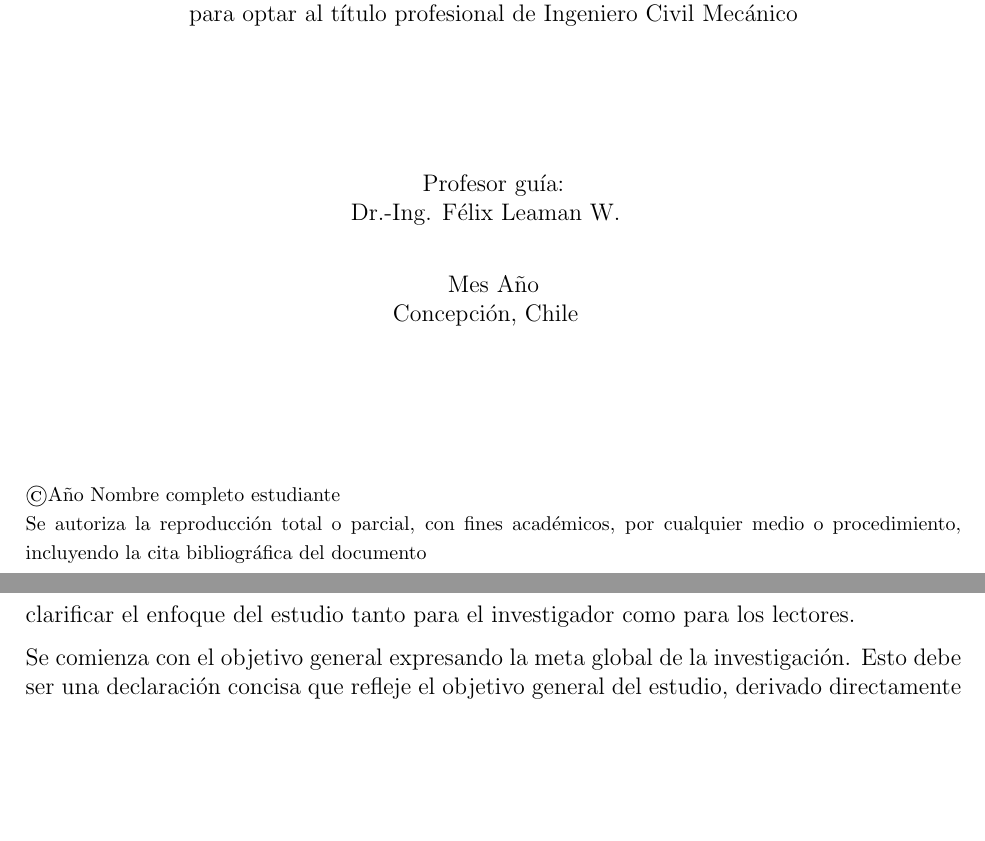
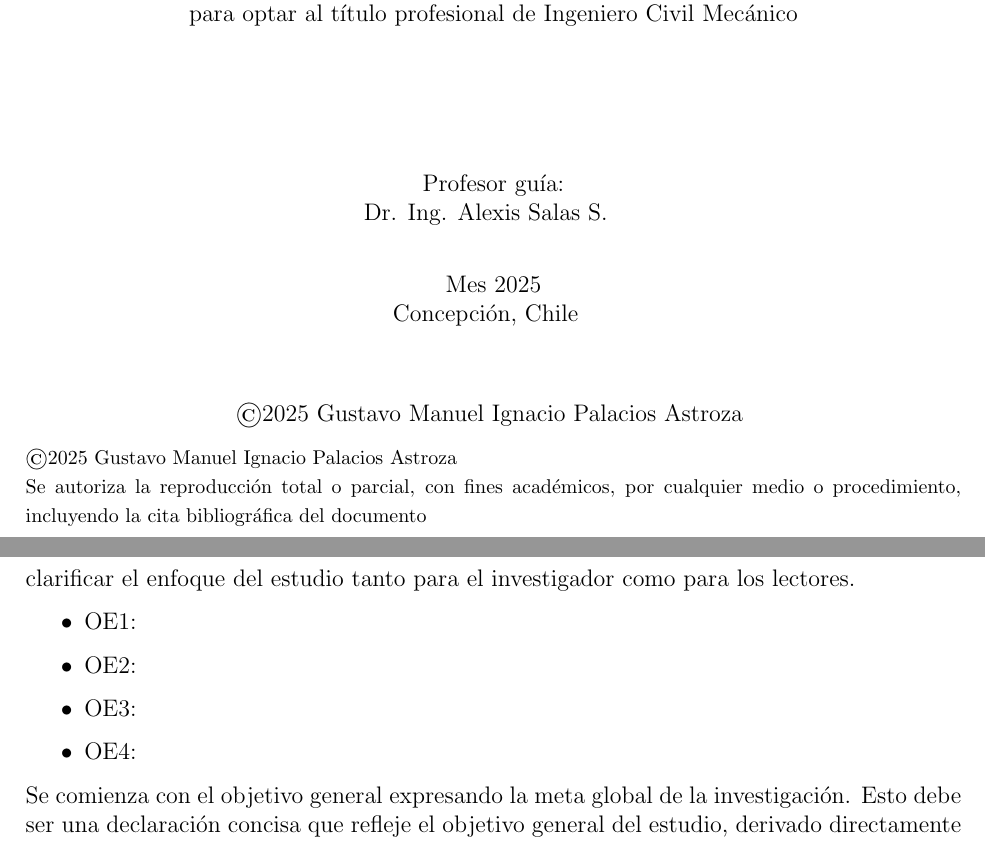
Before and after one commit to guspalacios/FormatosDIM, a LaTeX document (Formatos-DIM/Latex-Memoria/memoria-titulo/Formato-MT-Latex.tex, which reads Formatos-DIM/Latex-Memoria/memoria-titulo/C1-Introduccion.tex, Formatos-DIM/Latex-Memoria/memoria-titulo/Pagina_Titulo.tex): two parts of pages 1 and 10 of 20, joined at a grey line, cut so that both start at the same text, the shorter picture padded with empty space. Compiled offline with pdfLaTeX.

Commit message:
Dia 1
Portada

```diff
--- a/Formatos-DIM/Latex-Memoria/memoria-titulo/C1-Introduccion.tex
+++ b/Formatos-DIM/Latex-Memoria/memoria-titulo/C1-Introduccion.tex
@@ -15,8 +15,14 @@ Al elaborar el contexto, el foco es involucrar a los lectores presentando una na
 La hipótesis de un estudio es una declaración clara y comprobable que predice un resultado basado en la comprensión iniciañ del problema de investigación. Debe ser formulada después de una revisión exhaustiva de la literatura y la identificación de brechas dentro de ella. Una buena hipótesis se relaciona directamente con la pregunta de investigación y está enmarcada de manera que permite su comprobación mediante investigación empírica. Típicamente adopta una forma declarativa, postulando una relación entre variables que puede ser respaldada o refutada por los datos recopilados (establecimiento de hipótesis nula). Se debe asegurar claridad y especificidad en la hipótesis para facilitar un diseño de investigación y análisis enfocado, convirtiéndola en un elemento importante del estudio.
 
 \subsection{Objetivos}
-Los objetivos de una memoria o tesis describen lo que la investigación pretende lograr. Se divide en objetivo general, que proporciona una visión global del objetivo de la investigación, y objetivos específicos, que desglosan el objetivo general en resultados más pequeños y medibles. Escribir objetivos claros y concisos es esencial para guiar el proceso de investigación y clarificar el enfoque del estudio tanto para el investigador como para los lectores.
+    Los objetivos de una memoria o tesis describen lo que la investigación pretende lograr. Se divide en objetivo general, que proporciona una visión global del objetivo de la investigación, y objetivos específicos, que desglosan el objetivo general en resultados más pequeños y medibles. Escribir objetivos claros y concisos es esencial para guiar el proceso de investigación y clarificar el enfoque del estudio tanto para el investigador como para los lectores.
+\begin{itemize}
+    \item OE1:
+    \item OE2:
+    \item OE3:
+    \item OE4:
 
+\end{itemize}
 Se comienza con el objetivo general expresando la meta global de la investigación. Esto debe ser una declaración concisa que refleje el objetivo general del estudio, derivado directamente de la declaración del problema o de la pregunta de investigación. Dirige el resultado esperado a un alto nivel, como entender un fenómeno, determinar la efectividad de una estrategia o explorar una relación entre variables.
 
 Los objetivos específicos deben desglosar el objetivo general en componentes más pequeños y detallados. Cada objetivo específico se centra en un aspecto diferente de la investigación, contribuyendo colectivamente a lograr el objetivo general. Deben ser declaraciones claras, precisas, realizables y medibles que guíen la metodología y el análisis. Que cada objetivo específico sea medible, significa que hay un criterio claro de éxito. Esto hace que los resultados de la investigación sean verificables y permite un enfoque sistemático para la recolección y análisis de datos.
--- a/Formatos-DIM/Latex-Memoria/memoria-titulo/Pagina_Titulo.tex
+++ b/Formatos-DIM/Latex-Memoria/memoria-titulo/Pagina_Titulo.tex
@@ -24,23 +24,26 @@ Memoria de Título presentada a la Facultad de Ingeniería de la Universidad de
 
 {\normalsize
 Profesor guía:\\
-Dr.-Ing. Félix Leaman W.
+Dr. Ing. Alexis Salas S.
 }
 \vspace{0.5cm}
 
 {\normalsize
-Mes Año\\
+Mes 2025\\
 Concepción, Chile
 }
-\vspace*{\fill}
+\vspace{1cm}
 
 
+{\normalsize
+\copyright 2025 Gustavo Manuel Ignacio Palacios Astroza
+}
 
 
 \end{center}
 
 {\footnotesize
-\copyright Año Nombre completo estudiante\\
+\copyright 2025 Gustavo Manuel Ignacio Palacios Astroza\\
 Se autoriza la reproducción total o parcial, con fines académicos, por cualquier medio o procedimiento, incluyendo la cita bibliográfica del documento
 }
 \vspace{0.5cm}
```
Also changed, not shown: Formatos-DIM/Latex-Memoria/memoria-titulo/Formato-MT-Latex.bbl (added), Formatos-DIM/Latex-Memoria/memoria-titulo/Formato-MT-Latex.pdf, Formatos-DIM/Latex-Memoria/memoria-titulo/Pagina_Titulo.tex (2 more changed lines), 21 other files.
